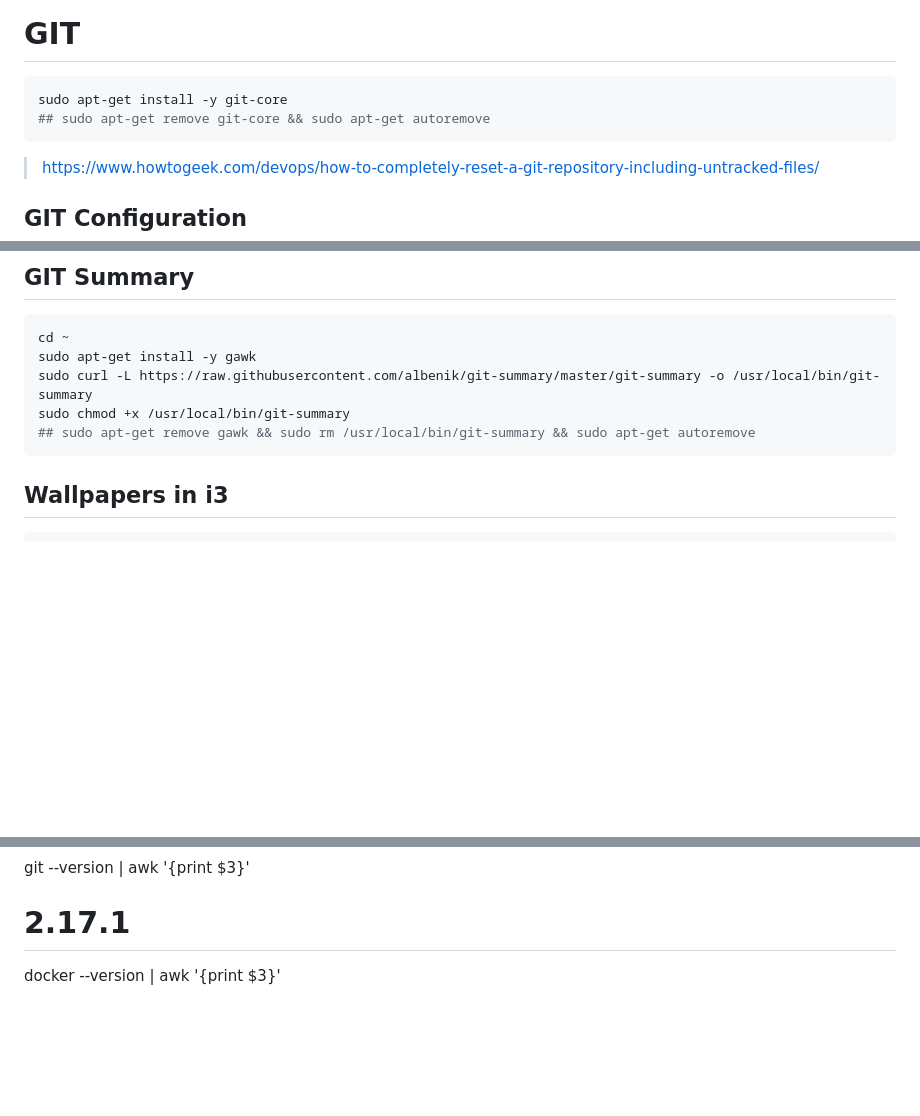
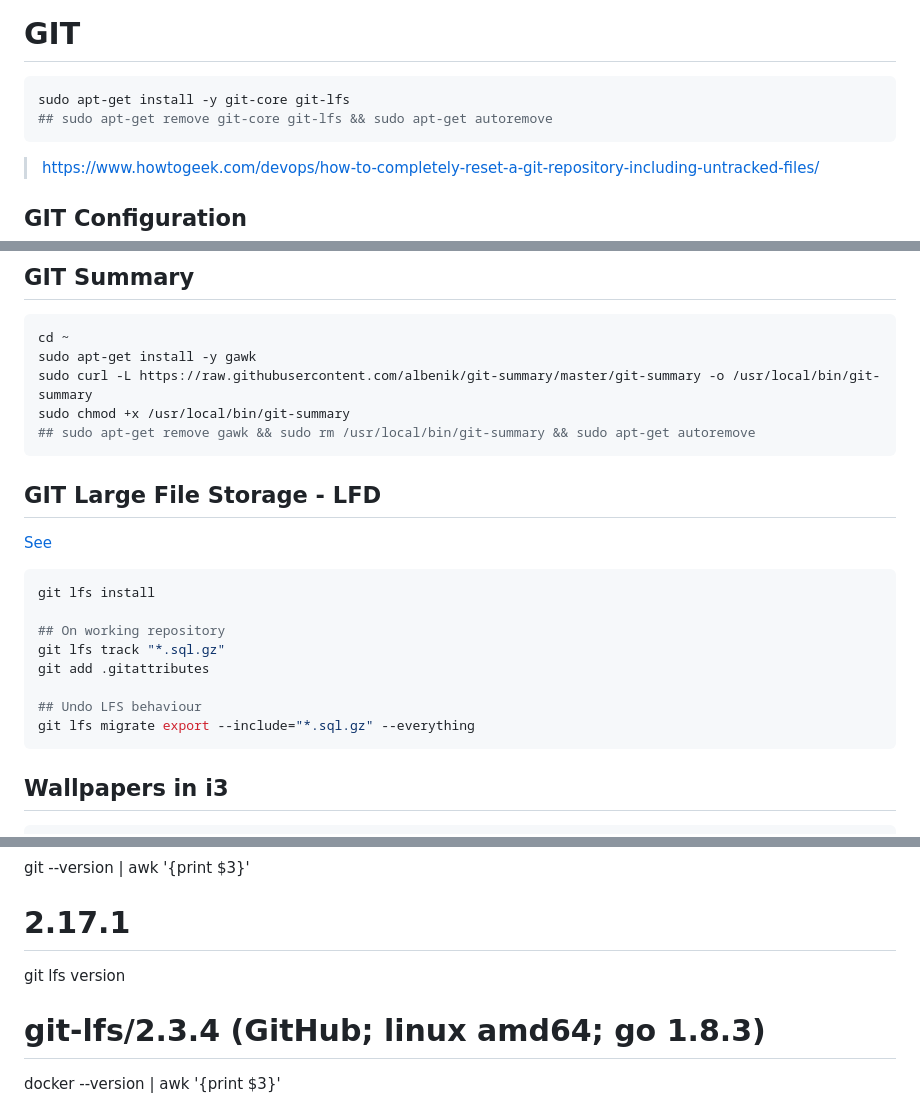
Before and after one commit to freddiegar/services, a Markdown page: wiki/INSTALLOS.md, 3 parts joined by grey strips. GitHub-like rendering; blank space fills up the shorter version.

Commit message:
Updated INSTALLOS: add git-lsf extension for git

````diff
--- a/wiki/INSTALLOS.md
+++ b/wiki/INSTALLOS.md
@@ -252,8 +252,8 @@ ln -s `pwd`/editor/phpstorm/.ideavimrc ~/.ideavimrc
 # GIT
 
 ```bash
-sudo apt-get install -y git-core
-## sudo apt-get remove git-core && sudo apt-get autoremove
+sudo apt-get install -y git-core git-lfs
+## sudo apt-get remove git-core git-lfs && sudo apt-get autoremove
 ```
 > https://www.howtogeek.com/devops/how-to-completely-reset-a-git-repository-including-untracked-files/
 
@@ -280,6 +280,21 @@ sudo apt-get install -y gawk
 sudo curl -L https://raw.githubusercontent.com/albenik/git-summary/master/git-summary -o /usr/local/bin/git-summary
 sudo chmod +x /usr/local/bin/git-summary
 ## sudo apt-get remove gawk && sudo rm /usr/local/bin/git-summary && sudo apt-get autoremove
+```
+
+## GIT Large File Storage - LFD
+
+[See](https://git-lfs.com/)
+
+```bash
+git lfs install
+
+## On working repository
+git lfs track "*.sql.gz"
+git add .gitattributes
+
+## Undo LFS behaviour
+git lfs migrate export --include="*.sql.gz" --everything
 ```
 
 ## Wallpapers in i3
@@ -1180,6 +1195,8 @@ curl --version | grep -e "^curl " | awk '{print $2}'
 # 7.58.0
 git --version | awk '{print $3}'
 # 2.17.1
+git lfs version
+# git-lfs/2.3.4 (GitHub; linux amd64; go 1.8.3)
 docker --version | awk '{print $3}'
 # 20.10.23
 docker-compose --version | awk '{print $4}'
````
